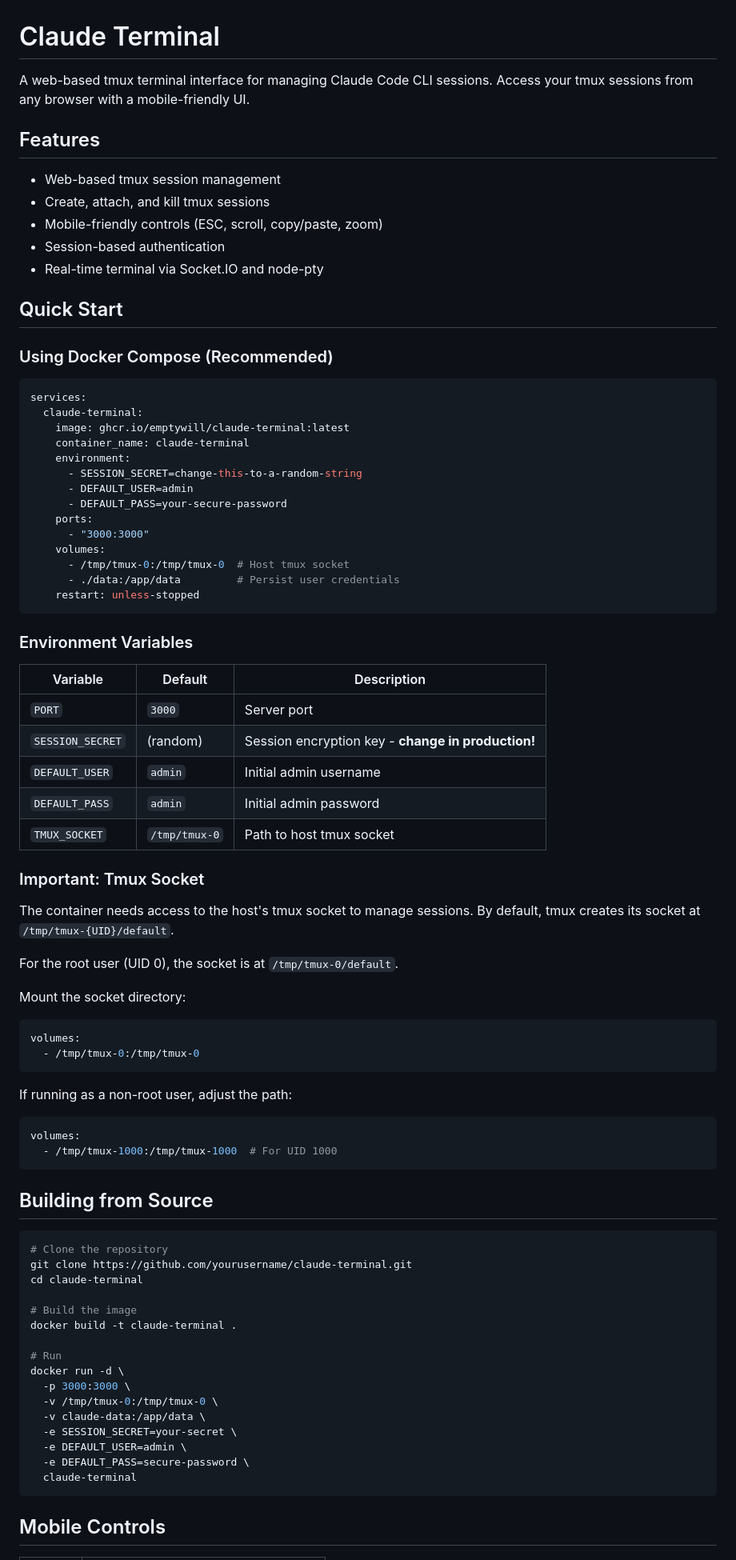
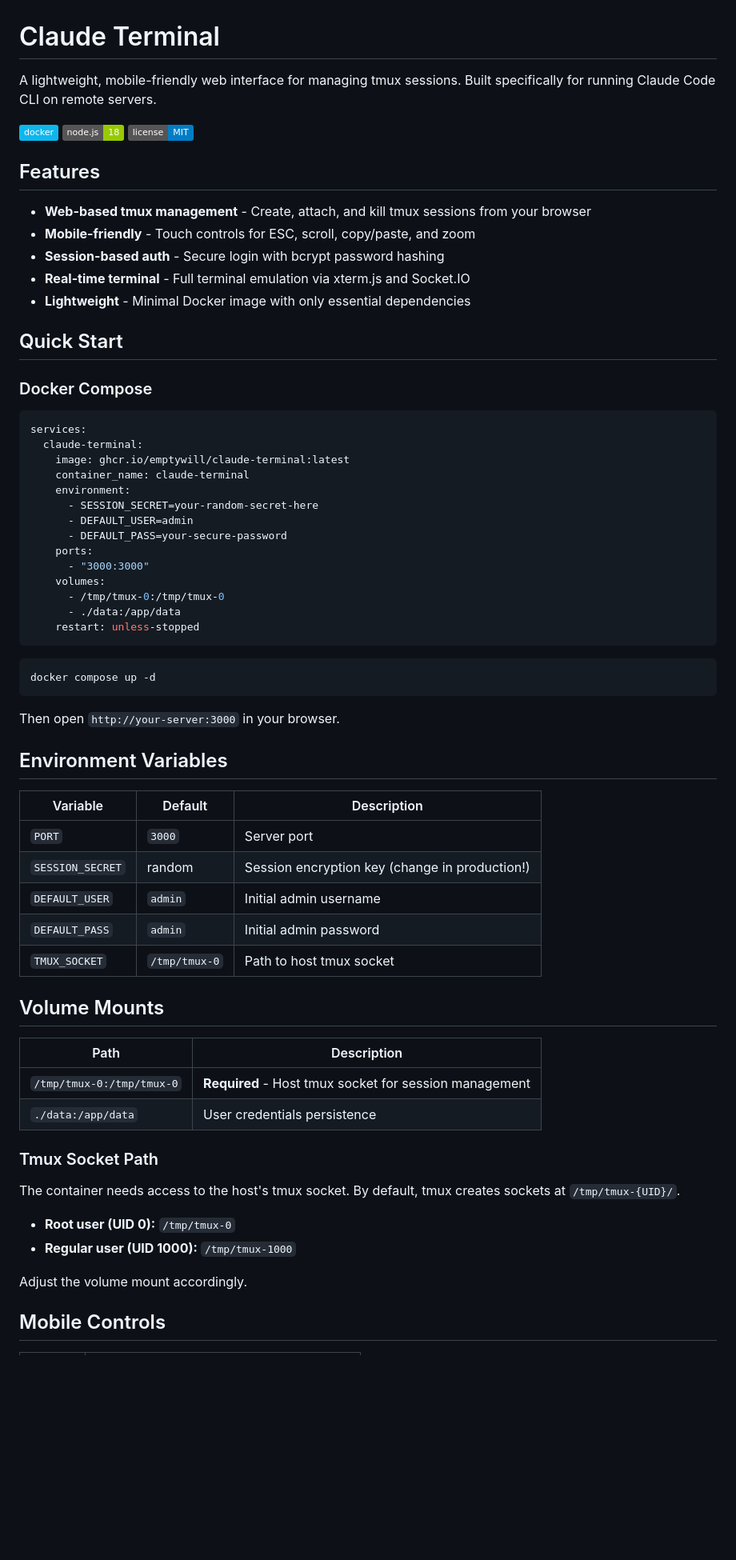
Before and after one commit to emptywill/claude-terminal, a Markdown page: README.md, the part around one of its changes. Shown at 80% size. Rendered like a GitHub page; badges without logos; blank space fills up the shorter version.

Commit message:
Update README with proper documentation

````diff
--- a/README.md
+++ b/README.md
@@ -1,18 +1,22 @@
 # Claude Terminal
 
-A web-based tmux terminal interface for managing Claude Code CLI sessions. Access your tmux sessions from any browser with a mobile-friendly UI.
+A lightweight, mobile-friendly web interface for managing tmux sessions. Built specifically for running Claude Code CLI on remote servers.
+
+![Docker](https://img.shields.io/badge/docker-%230db7ed.svg?style=flat&logo=docker&logoColor=white)
+![Node.js](https://img.shields.io/badge/node.js-18-green.svg?style=flat&logo=node.js&logoColor=white)
+![License](https://img.shields.io/badge/license-MIT-blue.svg)
 
 ## Features
 
-- Web-based tmux session management
-- Create, attach, and kill tmux sessions
-- Mobile-friendly controls (ESC, scroll, copy/paste, zoom)
-- Session-based authentication
-- Real-time terminal via Socket.IO and node-pty
+- **Web-based tmux management** - Create, attach, and kill tmux sessions from your browser
+- **Mobile-friendly** - Touch controls for ESC, scroll, copy/paste, and zoom
+- **Session-based auth** - Secure login with bcrypt password hashing
+- **Real-time terminal** - Full terminal emulation via xterm.js and Socket.IO
+- **Lightweight** - Minimal Docker image with only essential dependencies
 
 ## Quick Start
 
-### Using Docker Compose (Recommended)
+### Docker Compose
 
 ```yaml
 services:
@@ -20,65 +24,48 @@ services:
     image: ghcr.io/emptywill/claude-terminal:latest
     container_name: claude-terminal
     environment:
-      - SESSION_SECRET=change-this-to-a-random-string
+      - SESSION_SECRET=your-random-secret-here
       - DEFAULT_USER=admin
       - DEFAULT_PASS=your-secure-password
     ports:
       - "3000:3000"
     volumes:
-      - /tmp/tmux-0:/tmp/tmux-0  # Host tmux socket
-      - ./data:/app/data         # Persist user credentials
+      - /tmp/tmux-0:/tmp/tmux-0
+      - ./data:/app/data
     restart: unless-stopped
 ```
 
-### Environment Variables
+```bash
+docker compose up -d
+```
+
+Then open `http://your-server:3000` in your browser.
+
+## Environment Variables
 
 | Variable | Default | Description |
 |----------|---------|-------------|
 | `PORT` | `3000` | Server port |
-| `SESSION_SECRET` | (random) | Session encryption key - **change in production!** |
+| `SESSION_SECRET` | random | Session encryption key (change in production!) |
 | `DEFAULT_USER` | `admin` | Initial admin username |
 | `DEFAULT_PASS` | `admin` | Initial admin password |
 | `TMUX_SOCKET` | `/tmp/tmux-0` | Path to host tmux socket |
 
-### Important: Tmux Socket
+## Volume Mounts
 
-The container needs access to the host's tmux socket to manage sessions. By default, tmux creates its socket at `/tmp/tmux-{UID}/default`.
+| Path | Description |
+|------|-------------|
+| `/tmp/tmux-0:/tmp/tmux-0` | **Required** - Host tmux socket for session management |
+| `./data:/app/data` | User credentials persistence |
 
-For the root user (UID 0), the socket is at `/tmp/tmux-0/default`.
+### Tmux Socket Path
 
-Mount the socket directory:
-```yaml
-volumes:
-  - /tmp/tmux-0:/tmp/tmux-0
-```
+The container needs access to the host's tmux socket. By default, tmux creates sockets at `/tmp/tmux-{UID}/`.
 
-If running as a non-root user, adjust the path:
-```yaml
-volumes:
-  - /tmp/tmux-1000:/tmp/tmux-1000  # For UID 1000
-```
+- **Root user (UID 0):** `/tmp/tmux-0`
+- **Regular user (UID 1000):** `/tmp/tmux-1000`
 
-## Building from Source
-
-```bash
-# Clone the repository
-git clone https://github.com/yourusername/claude-terminal.git
-cd claude-terminal
-
-# Build the image
-docker build -t claude-terminal .
-
-# Run
-docker run -d \
-  -p 3000:3000 \
-  -v /tmp/tmux-0:/tmp/tmux-0 \
-  -v claude-data:/app/data \
-  -e SESSION_SECRET=your-secret \
-  -e DEFAULT_USER=admin \
-  -e DEFAULT_PASS=secure-password \
-  claude-terminal
-```
+Adjust the volume mount accordingly.
 
 ## Mobile Controls
 
````
Also changed, not shown: other parts of README.md (+21 -27 lines).
